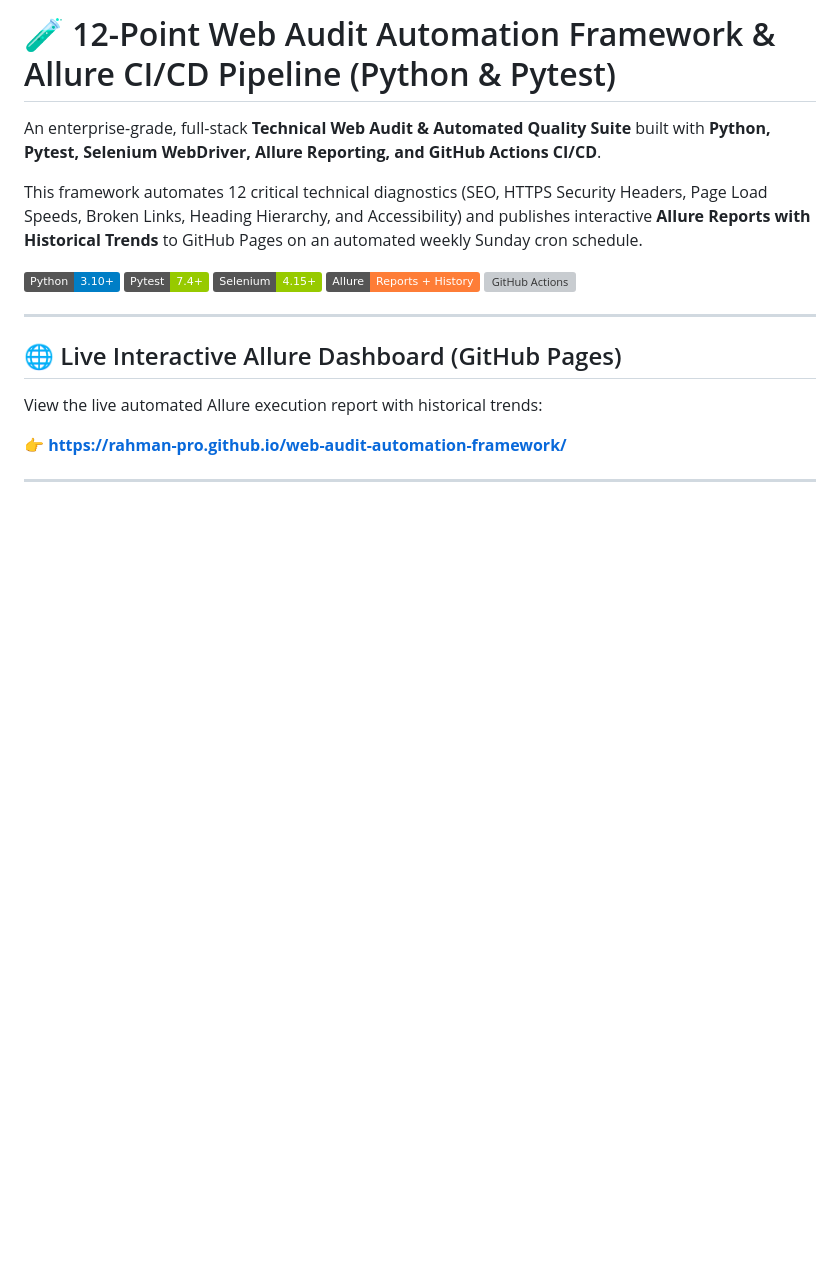
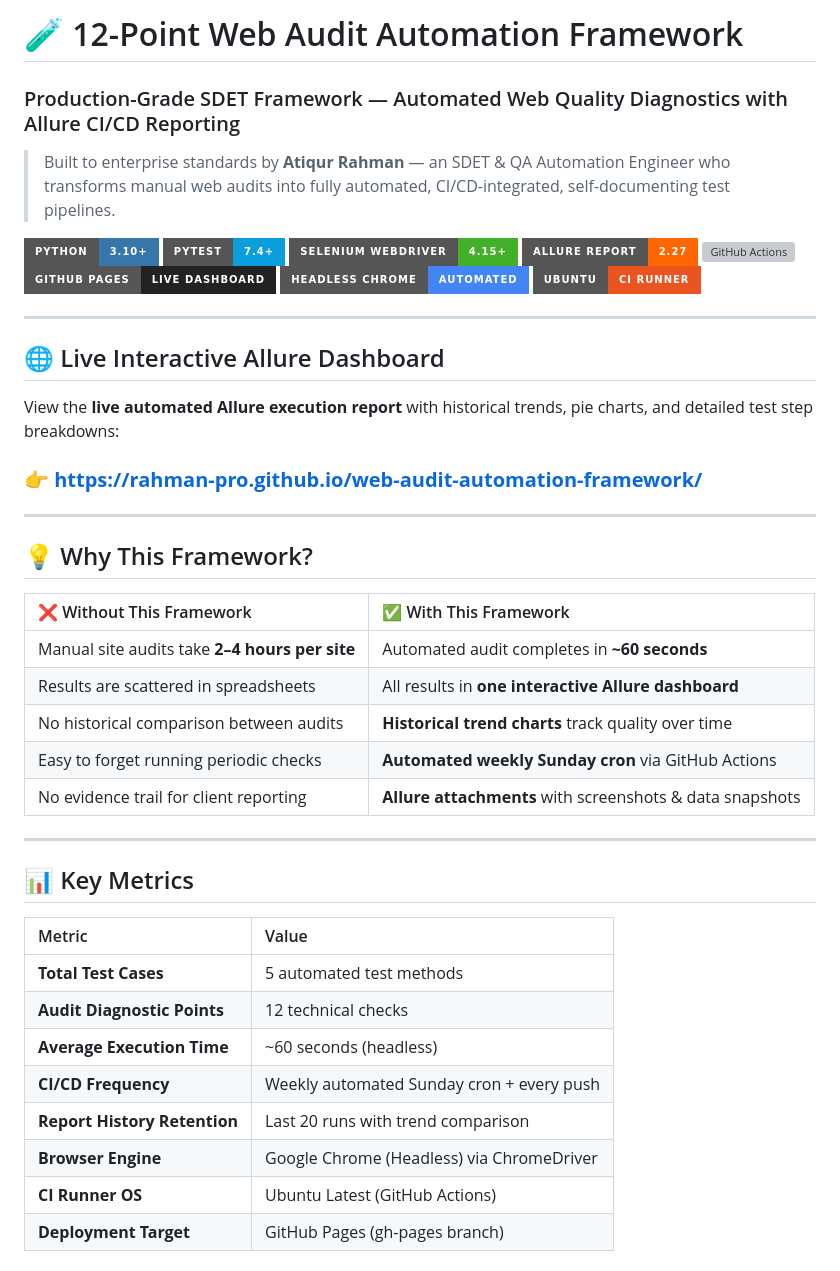
Before and after one commit to Rahman-Pro/web-audit-automation-framework, a Markdown page: README.md, the part around one of its changes. Rendered like a GitHub page; badges without logos; blank space fills up the shorter version; grey boxes are pictures that could not be loaded.

```diff
--- a/README.md
+++ b/README.md
@@ -1,18 +1,50 @@
-# 🧪 12-Point Web Audit Automation Framework & Allure CI/CD Pipeline (Python & Pytest)
+# 🧪 12-Point Web Audit Automation Framework
 
-An enterprise-grade, full-stack **Technical Web Audit & Automated Quality Suite** built with **Python, Pytest, Selenium WebDriver, Allure Reporting, and GitHub Actions CI/CD**.
+### Production-Grade SDET Framework — Automated Web Quality Diagnostics with Allure CI/CD Reporting
 
-This framework automates 12 critical technical diagnostics (SEO, HTTPS Security Headers, Page Load Speeds, Broken Links, Heading Hierarchy, and Accessibility) and publishes interactive **Allure Reports with Historical Trends** to GitHub Pages on an automated weekly Sunday cron schedule.
+> Built to enterprise standards by **Atiqur Rahman** — an SDET & QA Automation Engineer who transforms manual web audits into fully automated, CI/CD-integrated, self-documenting test pipelines.
 
-![Python Version](https://img.shields.io/badge/Python-3.10+-blue?logo=python&logoColor=white)
-![Pytest Version](https://img.shields.io/badge/Pytest-7.4+-green?logo=pytest&logoColor=white)
-![Selenium Version](https://img.shields.io/badge/Selenium-4.15+-green?logo=selenium&logoColor=white)
-![Allure Report](https://img.shields.io/badge/Allure-Reports%20%2B%20History-orange?logo=qameta&logoColor=white)
-![GitHub Actions](https://img.shields.io/badge/CI%2FCD-Automated%20Sunday%20Run-blue?logo=githubactions&logoColor=white)
+![Python Version](https://img.shields.io/badge/Python-3.10+-3776AB?style=for-the-badge&logo=python&logoColor=white)
+![Pytest](https://img.shields.io/badge/Pytest-7.4+-0A9EDC?style=for-the-badge&logo=pytest&logoColor=white)
+![Selenium](https://img.shields.io/badge/Selenium_WebDriver-4.15+-43B02A?style=for-the-badge&logo=selenium&logoColor=white)
+![Allure](https://img.shields.io/badge/Allure_Report-2.27-FF6600?style=for-the-badge&logo=qameta&logoColor=white)
+![GitHub Actions](https://img.shields.io/badge/GitHub_Actions-CI%2FCD-2088FF?style=for-the-badge&logo=githubactions&logoColor=white)
+![GitHub Pages](https://img.shields.io/badge/GitHub_Pages-Live_Dashboard-222222?style=for-the-badge&logo=github&logoColor=white)
+![Chrome](https://img.shields.io/badge/Headless_Chrome-Automated-4285F4?style=for-the-badge&logo=googlechrome&logoColor=white)
+![Ubuntu](https://img.shields.io/badge/Ubuntu-CI_Runner-E95420?style=for-the-badge&logo=ubuntu&logoColor=white)
 
 ---
 
-## 🌐 Live Interactive Allure Dashboard (GitHub Pages)
-View the live automated Allure execution report with historical trends:
+## 🌐 Live Interactive Allure Dashboard
 
-👉 **[https://rahman-pro.github.io/web-audit-automation-framework/](https://rahman-pro.github.io/web-audit-automation-framework/)**
+View the **live automated Allure execution report** with historical trends, pie charts, and detailed test step breakdowns:
+
+### 👉 [**https://rahman-pro.github.io/web-audit-automation-framework/**](https://rahman-pro.github.io/web-audit-automation-framework/)
+
+---
+
+## 💡 Why This Framework?
+
+| ❌ Without This Framework | ✅ With This Framework |
+|:---|:---|
+| Manual site audits take **2–4 hours per site** | Automated audit completes in **~60 seconds** |
+| Results are scattered in spreadsheets | All results in **one interactive Allure dashboard** |
+| No historical comparison between audits | **Historical trend charts** track quality over time |
+| Easy to forget running periodic checks | **Automated weekly Sunday cron** via GitHub Actions |
+| No evidence trail for client reporting | **Allure attachments** with screenshots & data snapshots |
+
+---
+
+## 📊 Key Metrics
+
+| Metric | Value |
+|:---|:---|
+| **Total Test Cases** | 5 automated test methods |
+| **Audit Diagnostic Points** | 12 technical checks |
+| **Average Execution Time** | ~60 seconds (headless) |
+| **CI/CD Frequency** | Weekly automated Sunday cron + every push |
+| **Report History Retention** | Last 20 runs with trend comparison |
+| **Browser Engine** | Google Chrome (Headless) via ChromeDriver |
+| **CI Runner OS** | Ubuntu Latest (GitHub Actions) |
+| **Deployment Target** | GitHub Pages (gh-pages branch) |
+
```
Also changed, not shown: other parts of README.md (+177 -44 lines).
